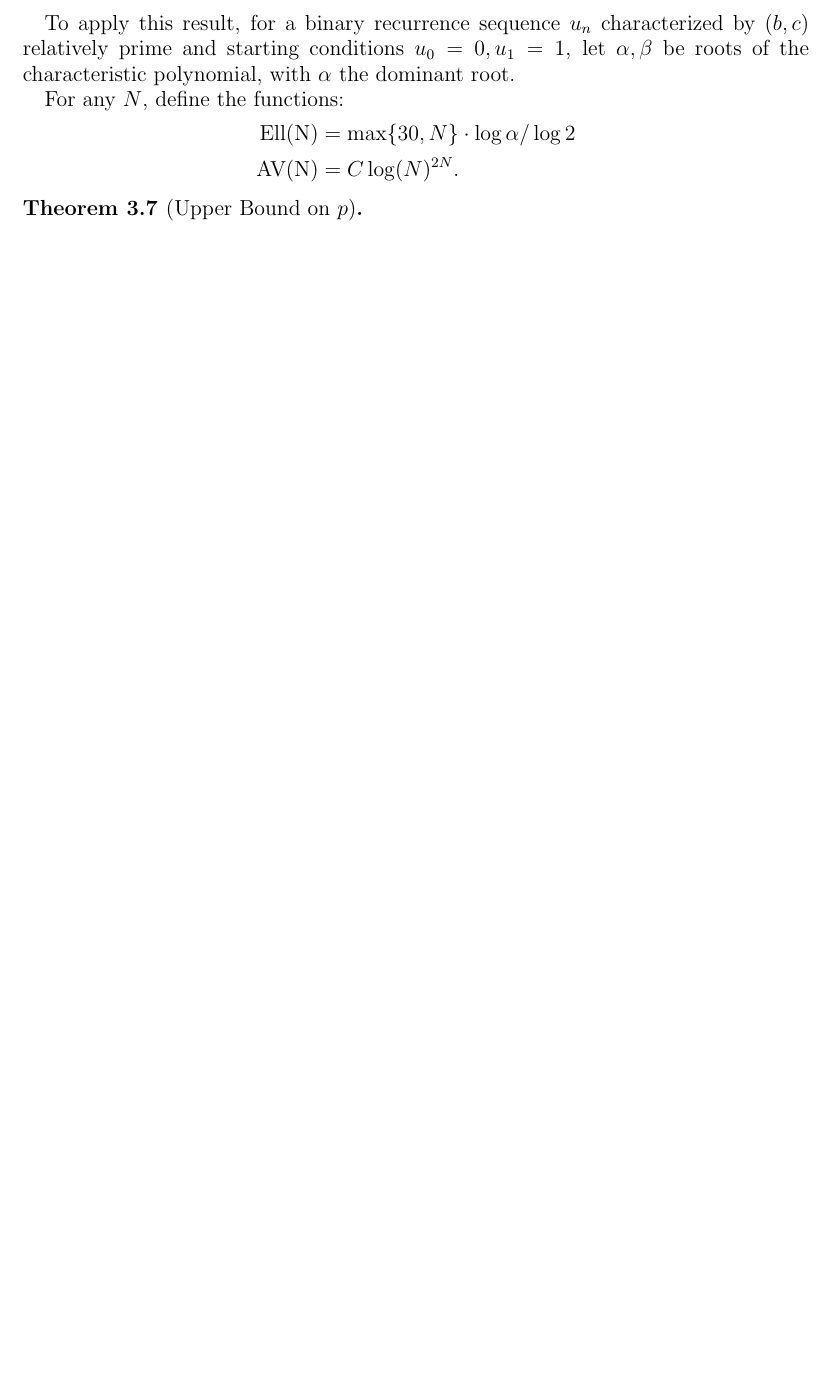
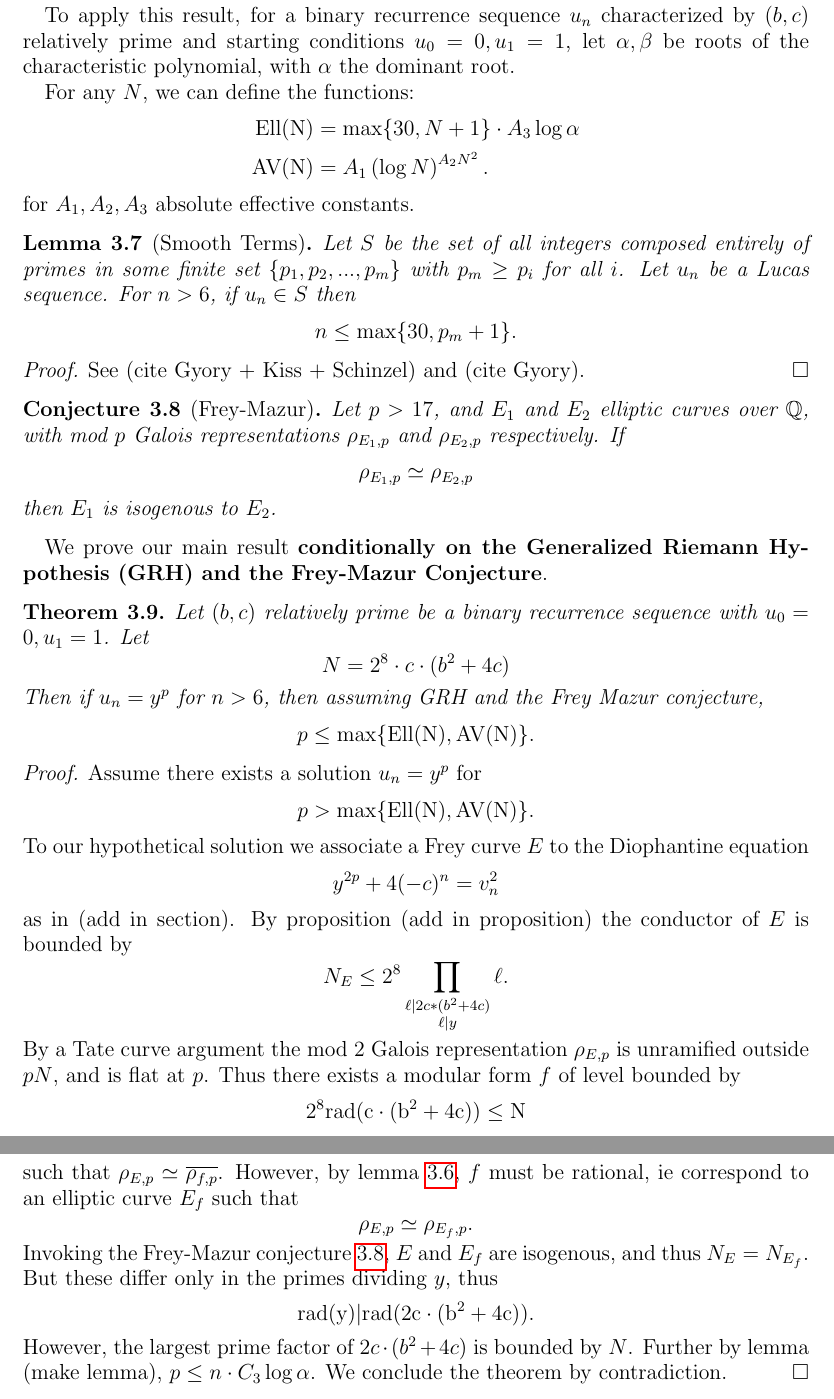
Before and after one commit to jksilliman/modularity, a LaTeX paper (results_todate.tex): part of page 6 of 6 before the commit and two parts of pages 7 and 8 of 8 after it, the two joined at a grey line, cut so that both start at the same text, the shorter picture padded with empty space. Compiled offline with pdfLaTeX.

Commit message:
finished up main thm

```diff
--- a/results_todate.tex
+++ b/results_todate.tex
@@ -45,6 +45,7 @@ edge[every join]#1(\tikzchaincurrent)\fi}}}
 \newtheorem{thm}{Theorem}[section]
 \newtheorem{ithm}{Theorem}
 \newtheorem{lem}[thm]{Lemma}
+\newtheorem{conj}[thm]{Conjecture}
 \newtheorem{prop}[thm]{Proposition}
 \newtheorem{cor}[thm]{Corollary}
 
@@ -331,16 +340,61 @@ for $A_1$ and $A_2$ an effectively computable constants depending on nothing.
 
 To apply this result, for a binary recurrence sequence $u_n$ characterized by $(b,c)$ relatively prime and starting conditions $u_0=0,u_1=1$, let $\alpha,\beta$ be roots of the characteristic polynomial, with $\alpha$ the dominant root.
 
-For any $N$, define the functions:
+For any $N$, we can define the functions:
 \begin{align*}
-\Ell(N) & = \max\{30, N\} \cdot \log{\alpha}/\log{2} \\
-\AV(N) & = C\log(N)^{2N}.
+\Ell(N) & = \max\{30, N+1\} \cdot A_3\log{\alpha} \\
+\AV(N) & = A_1 \left( \log{N} \right)^{A_2N^2}.
 \end{align*}
+for $A_1,A_2, A_3$ absolute effective constants.
+
+\begin{lem}[Smooth Terms]\label{smoothterm}
+Let $S$ be the set of all integers composed entirely of primes in some finite set $\{p_1,p_2,...,p_m\}$ with $p_m \geq p_i$ for all $i$.  Let $u_n$ be a Lucas sequence.  For $n > 6$, if $u_n \in S$ then
+\[ n \leq \max\{30, p_m +1 \}. \]
+\end{lem}
+\begin{proof}
+See (cite Gyory + Kiss + Schinzel) and (cite Gyory).
+\end{proof}
+
+\begin{conj}[Frey-Mazur]\label{FreyMazur}
+Let $p > 17$, and $E_1$ and $E_2$ elliptic curves over $\Q$, with mod $p$ Galois representations $\rho_{E_1,p}$ and $\rho_{E_2,p}$ respectively.  If
+\[ \rho_{E_1,p} \simeq \rho_{E_2,p} \]
+then $E_1$ is isogenous to $E_2$.
+\end{conj}
 
 
-\begin{thm}[Upper Bound on $p$]
+We prove our main result \textbf{conditionally on the Generalized Riemann Hypothesis (GRH) and the Frey-Mazur Conjecture}.
 
+
+\begin{thm}\label{condbound}
+Let $(b,c)$ relatively prime be a binary recurrence sequence with $u_0=0,u_1=1$.  Let
+\[ N = 2^8 \cdot c \cdot (b^2+4c) \]
+Then if $u_n = y^p$ for $n> 6$, then assuming GRH and the Frey Mazur conjecture,
+\[ p \leq \max\{ \Ell(N), \AV(N) \}. \]
 \end{thm}
+
+\begin{proof}
+Assume there exists a solution $u_n = y^p$ for
+\[ p > \max\{ \Ell(N), \AV(N) \}. \]
+To our hypothetical solution we associate a Frey curve $E$ to the Diophantine equation
+\[ y^{2p} +4(-c)^n = v_n^2 \]
+as in (add in section).  By proposition (add in proposition) the conductor of $E$ is bounded by
+\[ N_E \leq 2^8 \prod_{\substack{ \ell \mid 2c*(b^2+4c) \\ \ell \mid y}} \ell. \]
+By a Tate curve argument the mod $2$ Galois representation $\rho_{E,p}$ is unramified outside $pN$, and is flat at $p$.  Thus there exists a modular form $f$ of level bounded by
+\[ 2^8 \rad(c \cdot (b^2+4c)) \leq N \]
+such that $\rho_{E,p} \simeq \bar{\rho_{f,p}} $.  However, by lemma \ref{irboundp}, $f$ must be rational, ie correspond to an elliptic curve $E_f$ such that
+\[ \rho_{E,p} \simeq \rho_{E_f,p}. \]
+Invoking the Frey-Mazur conjecture \ref{FreyMazur}, $E$ and $E_f$ are isogenous, and thus $N_E = N_{E_f}$.  But these differ only in the primes dividing $y$, thus
+\[ \rad(y) | \rad(2c \cdot (b^2+4c)). \]
+However, the largest prime factor of $2c \cdot (b^2+4c)$ is bounded by $N$.  Further by lemma (make lemma), $p \leq n \cdot C_3\log{\alpha}$.  We conclude the theorem by contradiction.
+\end{proof}
+
+
+
+
+
+
+
+
 
 
 
```
Also changed, not shown: results_todate.tex (24 more changed lines).
